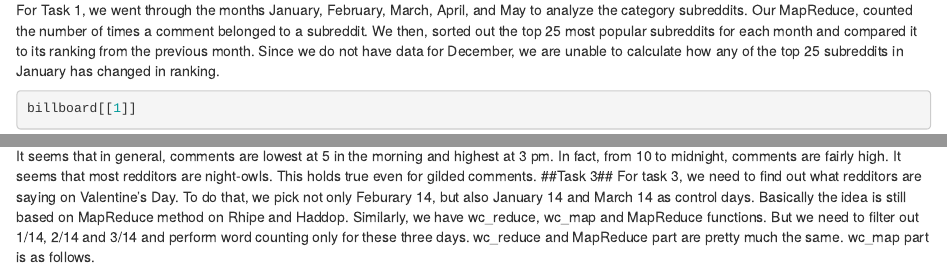
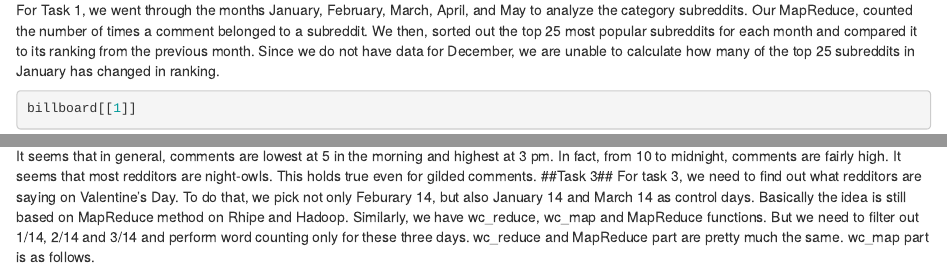
Before and after one commit to EEPlei/RedditTextMining, an R Markdown document (hw_5.Rmd): the page in a window 1100 px wide, from 1370 px down, and a second part further down, joined at a grey line. Rendered offline with R 4.5, knitr and Pandoc, with nearby package versions; some code elsewhere in the file could not run offline.

Commit message:
changed something

````diff
--- a/hw_5.Rmd
+++ b/hw_5.Rmd
@@ -53,7 +53,7 @@ billboard <- list(January = Jan[1:25,],
 
 
 ```
-For Task 1, we went through the months January, February, March, April, and May to analyze the category subreddits. Our MapReduce, counted the number of times a comment belonged to a subreddit. We then, sorted out the top 25 most popular subreddits for each month and compared it to its ranking from the previous month. Since we do not have data for December, we are unable to calculate how any of the top 25 subreddits in January has changed in ranking.
+For Task 1, we went through the months January, February, March, April, and May to analyze the category subreddits. Our MapReduce, counted the number of times a comment belonged to a subreddit. We then, sorted out the top 25 most popular subreddits for each month and compared it to its ranking from the previous month. Since we do not have data for December, we are unable to calculate how many of the top 25 subreddits in January has changed in ranking.
 ```{r}
 billboard[[1]]
 ```
@@ -215,7 +215,7 @@ plot(x = time.ind, y = time.new)
 ```
 It seems that in general, comments are lowest at 5 in the morning and highest at 3 pm. In fact, from 10 to midnight, comments are fairly high. It seems that most redditors are night-owls. This holds true even for gilded comments.
 ##Task 3##
-For task 3, we need to find out what redditors are saying on Valentine's Day. To do that, we pick not only Feburary 14, but also January 14 and March 14 as control days. Basically the idea is still based on MapReduce method on Rhipe and Haddop. Similarly, we have wc_reduce, wc_map and MapReduce functions. But we need to filter out 1/14, 2/14 and 3/14 and perform word counting only for these three days. wc_reduce and MapReduce part are pretty much the same. wc_map part is as follows.
+For task 3, we need to find out what redditors are saying on Valentine's Day. To do that, we pick not only Feburary 14, but also January 14 and March 14 as control days. Basically the idea is still based on MapReduce method on Rhipe and Hadoop. Similarly, we have wc_reduce, wc_map and MapReduce functions. But we need to filter out 1/14, 2/14 and 3/14 and perform word counting only for these three days. wc_reduce and MapReduce part are pretty much the same. wc_map part is as follows.
 ```{r}
 
 wc_map = expression({
````
